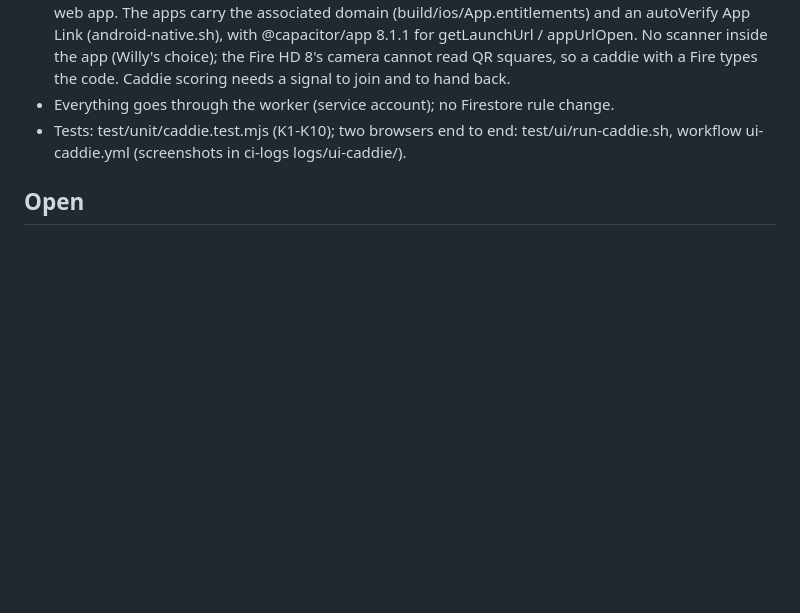
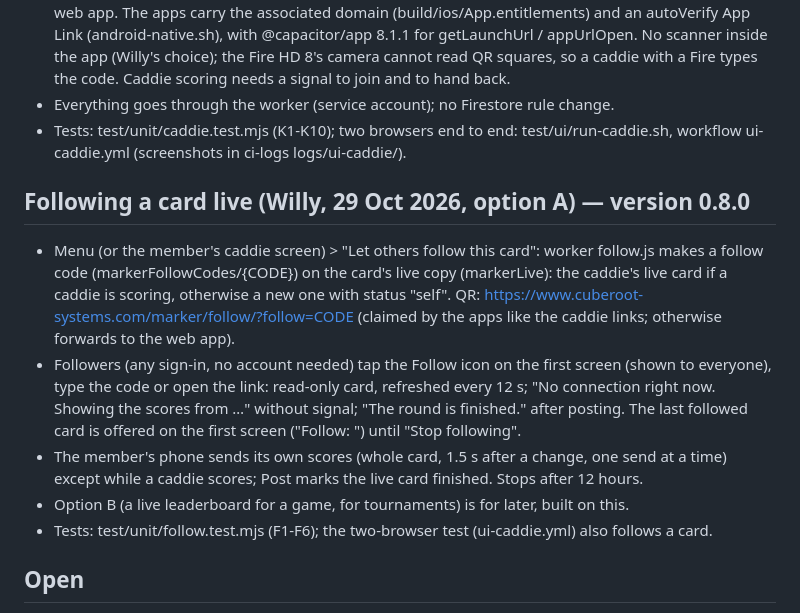
Before and after one commit to willyros01/marker, a Markdown page: HANDOFF.md, the part around the change. GitHub-like rendering; blank space fills up the shorter version.

Commit message:
Handoff: following a card live (0.8.0)
Co-Authored-By: Claude Opus 5.5 <noreply@anthropic.com>
Claude-Session: https://claude.ai/code/session_01WNUs9RfBNQvpPzR86tDMoG

```diff
--- a/HANDOFF.md
+++ b/HANDOFF.md
@@ -234,6 +234,21 @@ two Royal Ontario cards are hidden and can still be re-posted from the phone if
 - Tests: test/unit/caddie.test.mjs (K1-K10); two browsers end to end: test/ui/run-caddie.sh, workflow
   ui-caddie.yml (screenshots in ci-logs logs/ui-caddie/).
 
+## Following a card live (Willy, 29 Oct 2026, option A) — version 0.8.0
+
+- Menu (or the member's caddie screen) > "Let others follow this card": worker follow.js makes a follow code
+  (markerFollowCodes/{CODE}) on the card's live copy (markerLive): the caddie's live card if a caddie is
+  scoring, otherwise a new one with status "self". QR: https://www.cuberoot-systems.com/marker/follow/?follow=CODE
+  (claimed by the apps like the caddie links; otherwise forwards to the web app).
+- Followers (any sign-in, no account needed) tap the Follow icon on the first screen (shown to everyone), type
+  the code or open the link: read-only card, refreshed every 12 s; "No connection right now. Showing the scores
+  from …" without signal; "The round is finished." after posting. The last followed card is offered on the
+  first screen ("Follow: <course>") until "Stop following".
+- The member's phone sends its own scores (whole card, 1.5 s after a change, one send at a time) except while a
+  caddie scores; Post marks the live card finished. Stops after 12 hours.
+- Option B (a live leaderboard for a game, for tournaments) is for later, built on this.
+- Tests: test/unit/follow.test.mjs (F1-F6); the two-browser test (ui-caddie.yml) also follows a card.
+
 ## Open
 
 - Willy's ChatGPT daily APK email should now expect seven rows ("ALL SEVEN").
```
